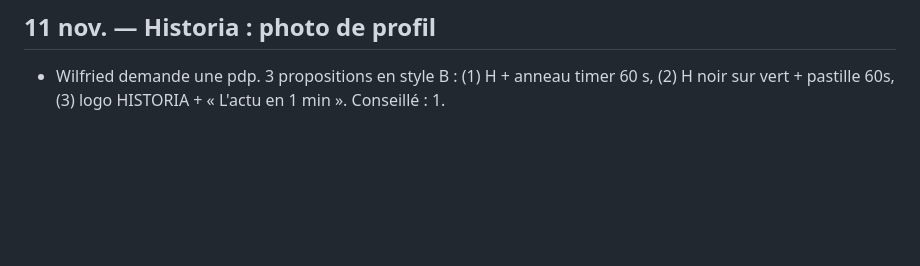
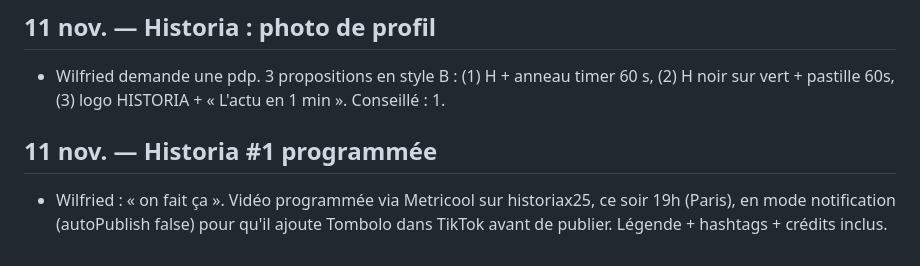
Before and after one commit to gamshy444-lgtm/appliactions-gpme, a Markdown page: tiktok/JOURNAL.md, the part around the change. Rendered like a GitHub page; blank space fills up the shorter version.

Commit message:
Journal: Historia #1 scheduled via Metricool
Co-Authored-By: Claude Opus 5.5 <noreply@anthropic.com>
Claude-Session: https://claude.ai/code/session_01FvAvKc7eJRH1LtVzfUNhkB

```diff
--- a/tiktok/JOURNAL.md
+++ b/tiktok/JOURNAL.md
@@ -138,3 +138,6 @@ Tout ce qui a été dit et décidé, dans l'ordre. On s'en sert pour réviser en
 
 ## 11 nov. — Historia : photo de profil
 - Wilfried demande une pdp. 3 propositions en style B : (1) H + anneau timer 60 s, (2) H noir sur vert + pastille 60s, (3) logo HISTORIA + « L'actu en 1 min ». Conseillé : 1.
+
+## 11 nov. — Historia #1 programmée
+- Wilfried : « on fait ça ». Vidéo programmée via Metricool sur historiax25, ce soir 19h (Paris), en mode notification (autoPublish false) pour qu'il ajoute Tombolo dans TikTok avant de publier. Légende + hashtags + crédits inclus.
```
